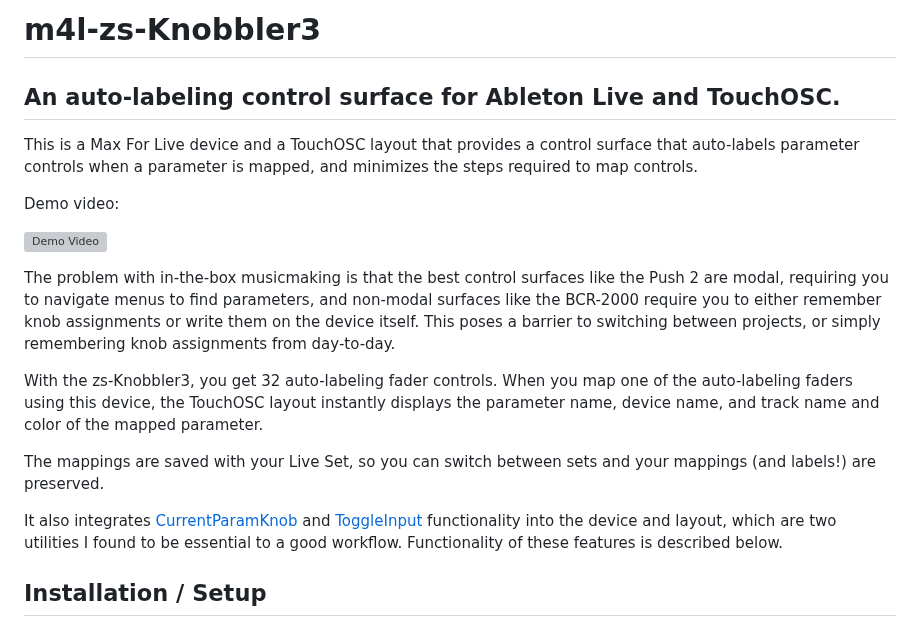
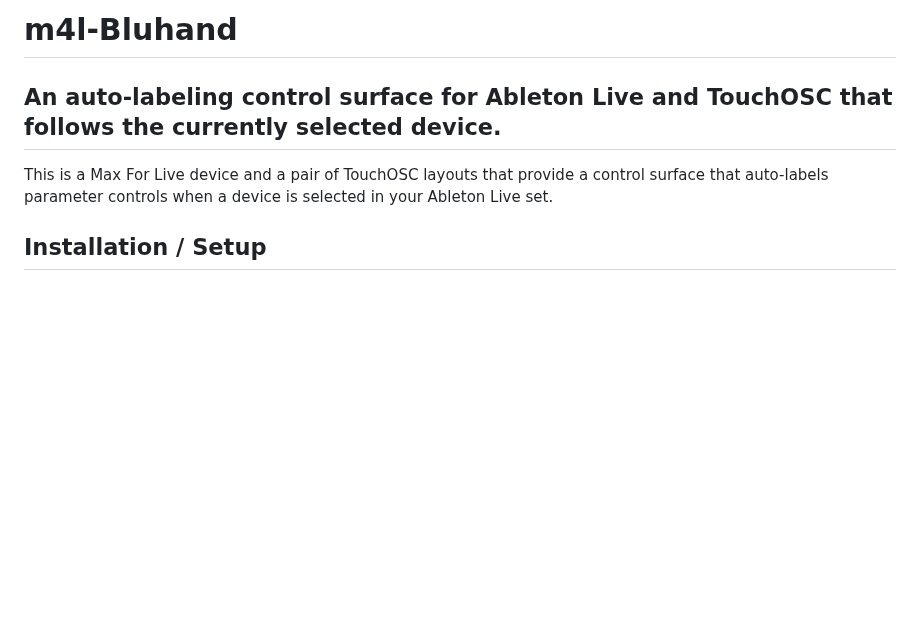
Before and after one commit to zsteinkamp/m4l-Bluhand, a Markdown page: README.md, the part around one of its changes. Drawn GitHub-style; blank space fills up the shorter version; grey boxes are pictures that could not be loaded.

```diff
--- a/README.md
+++ b/README.md
@@ -1,19 +1,7 @@
-# m4l-zs-Knobbler3
-## An auto-labeling control surface for Ableton Live and TouchOSC.
+# m4l-Bluhand
+## An auto-labeling control surface for Ableton Live and TouchOSC that follows the currently selected device.
 
-This is a Max For Live device and a TouchOSC layout that provides a control surface that auto-labels parameter controls when a parameter is mapped, and minimizes the steps required to map controls.
-
-Demo video:
-
-[![Demo Video](https://img.youtube.com/vi/ab4QYbsbNW4/0.jpg)](https://www.youtube.com/watch?v=ab4QYbsbNW4)
-
-The problem with in-the-box musicmaking is that the best control surfaces like the Push 2 are modal, requiring you to navigate menus to find parameters, and non-modal surfaces like the BCR-2000 require you to either remember knob assignments or write them on the device itself. This poses a barrier to switching between projects, or simply remembering knob assignments from day-to-day.
-
-With the zs-Knobbler3, you get 32 auto-labeling fader controls. When you map one of the auto-labeling faders using this device, the TouchOSC layout instantly displays the parameter name, device name, and track name and color of the mapped parameter.
-
-The mappings are saved with your Live Set, so you can switch between sets and your mappings (and labels!) are preserved.
-
-It also integrates [CurrentParamKnob](https://github.com/zsteinkamp/m4l-CurrentParamKnob) and [ToggleInput](https://github.com/zsteinkamp/m4l-js-toggleInput) functionality into the device and layout, which are two utilities I found to be essential to a good workflow. Functionality of these features is described below.
+This is a Max For Live device and a pair of TouchOSC layouts that provide a control surface that auto-labels parameter controls when a device is selected in your Ableton Live set.
 
 ## Installation / Setup
 
```
Also changed, not shown: other parts of README.md (+12 -29 lines), images/touchosc_config.png (added), 13 other files.
